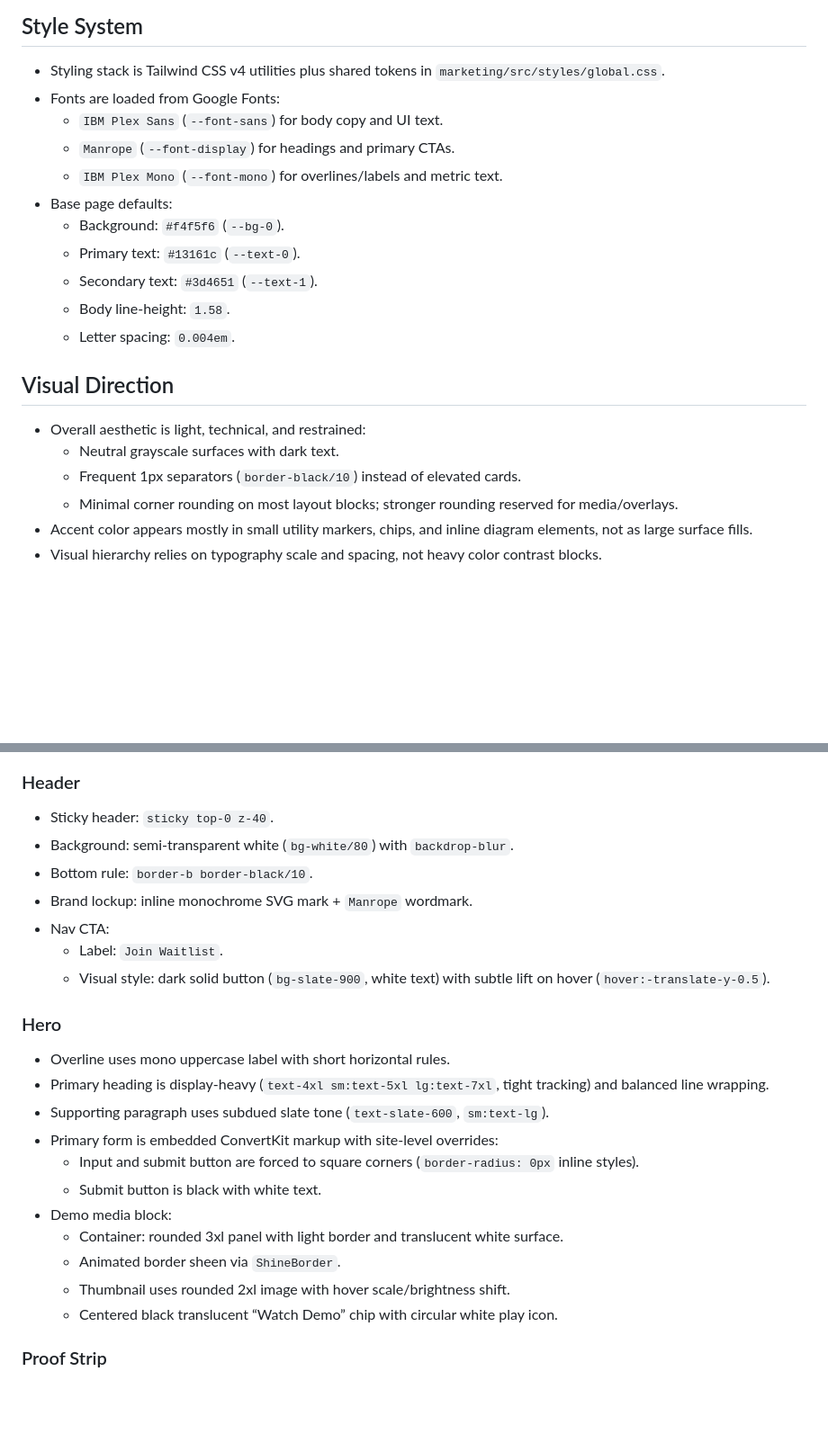
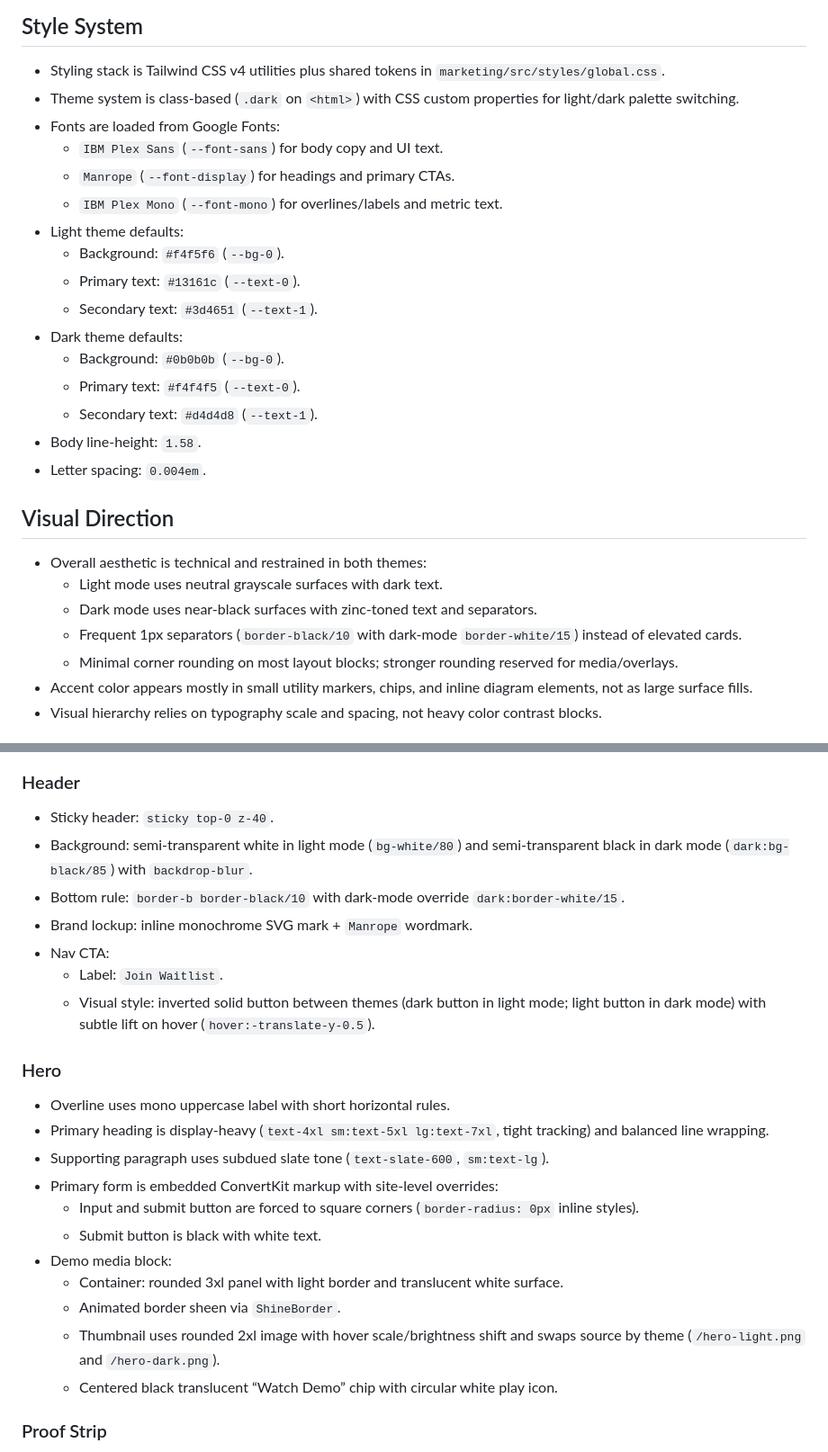
Before and after one commit to devinitive-team/mirage, a Markdown page: docs/design-docs/marketing-page-styling.md, 2 parts joined by grey strips. Shown at 90% size. Rendered like a GitHub page; blank space fills up the shorter version.

```diff
--- a/docs/design-docs/marketing-page-styling.md
+++ b/docs/design-docs/marketing-page-styling.md
@@ -14,22 +14,28 @@ Snapshot date: 2026-03-01.
 ## Style System
 
 - Styling stack is Tailwind CSS v4 utilities plus shared tokens in `marketing/src/styles/global.css`.
+- Theme system is class-based (`.dark` on `<html>`) with CSS custom properties for light/dark palette switching.
 - Fonts are loaded from Google Fonts:
   - `IBM Plex Sans` (`--font-sans`) for body copy and UI text.
   - `Manrope` (`--font-display`) for headings and primary CTAs.
   - `IBM Plex Mono` (`--font-mono`) for overlines/labels and metric text.
-- Base page defaults:
+- Light theme defaults:
   - Background: `#f4f5f6` (`--bg-0`).
   - Primary text: `#13161c` (`--text-0`).
   - Secondary text: `#3d4651` (`--text-1`).
-  - Body line-height: `1.58`.
-  - Letter spacing: `0.004em`.
+- Dark theme defaults:
+  - Background: `#0b0b0b` (`--bg-0`).
+  - Primary text: `#f4f4f5` (`--text-0`).
+  - Secondary text: `#d4d4d8` (`--text-1`).
+- Body line-height: `1.58`.
+- Letter spacing: `0.004em`.
 
 ## Visual Direction
 
-- Overall aesthetic is light, technical, and restrained:
-  - Neutral grayscale surfaces with dark text.
-  - Frequent 1px separators (`border-black/10`) instead of elevated cards.
+- Overall aesthetic is technical and restrained in both themes:
+  - Light mode uses neutral grayscale surfaces with dark text.
+  - Dark mode uses near-black surfaces with zinc-toned text and separators.
+  - Frequent 1px separators (`border-black/10` with dark-mode `border-white/15`) instead of elevated cards.
   - Minimal corner rounding on most layout blocks; stronger rounding reserved for media/overlays.
 - Accent color appears mostly in small utility markers, chips, and inline diagram elements, not as large surface fills.
 - Visual hierarchy relies on typography scale and spacing, not heavy color contrast blocks.
@@ -46,12 +52,12 @@ Snapshot date: 2026-03-01.
 ### Header
 
 - Sticky header: `sticky top-0 z-40`.
-- Background: semi-transparent white (`bg-white/80`) with `backdrop-blur`.
-- Bottom rule: `border-b border-black/10`.
+- Background: semi-transparent white in light mode (`bg-white/80`) and semi-transparent black in dark mode (`dark:bg-black/85`) with `backdrop-blur`.
+- Bottom rule: `border-b border-black/10` with dark-mode override `dark:border-white/15`.
 - Brand lockup: inline monochrome SVG mark + `Manrope` wordmark.
 - Nav CTA:
   - Label: `Join Waitlist`.
-  - Visual style: dark solid button (`bg-slate-900`, white text) with subtle lift on hover (`hover:-translate-y-0.5`).
+  - Visual style: inverted solid button between themes (dark button in light mode; light button in dark mode) with subtle lift on hover (`hover:-translate-y-0.5`).
 
 ### Hero
 
@@ -64,7 +70,7 @@ Snapshot date: 2026-03-01.
 - Demo media block:
   - Container: rounded 3xl panel with light border and translucent white surface.
   - Animated border sheen via `ShineBorder`.
-  - Thumbnail uses rounded 2xl image with hover scale/brightness shift.
+  - Thumbnail uses rounded 2xl image with hover scale/brightness shift and swaps source by theme (`/hero-light.png` and `/hero-dark.png`).
   - Centered black translucent “Watch Demo” chip with circular white play icon.
 
 ### Proof Strip
```
Also changed, not shown: other parts of docs/design-docs/marketing-page-styling.md (+7 -0 lines), docs/FRONTEND.md (+1 -0 lines).
